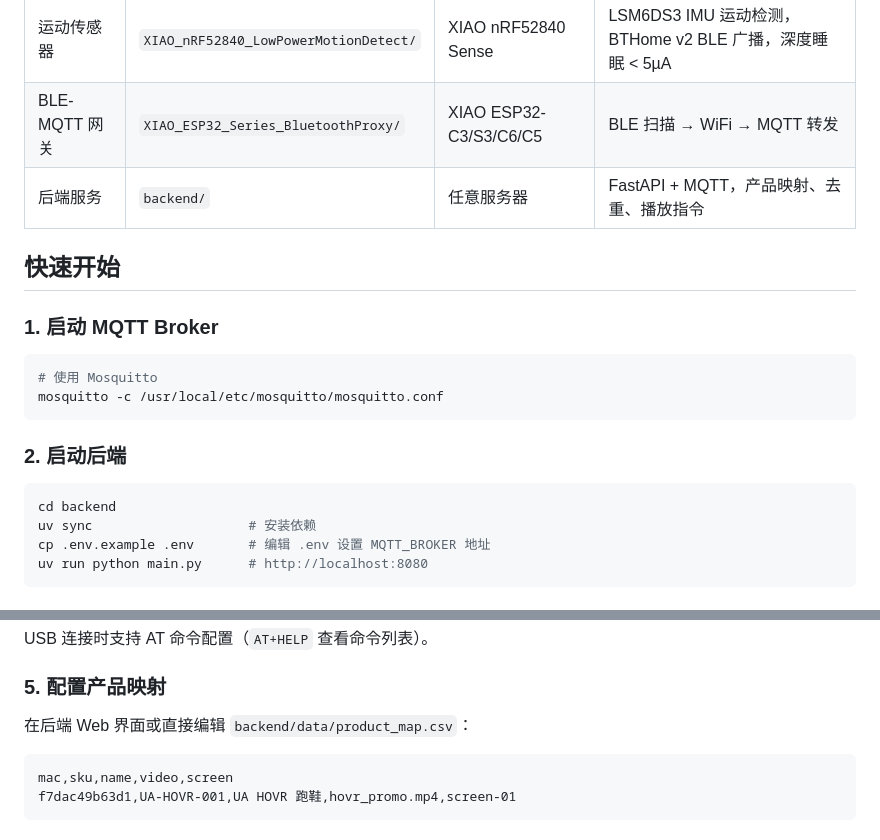
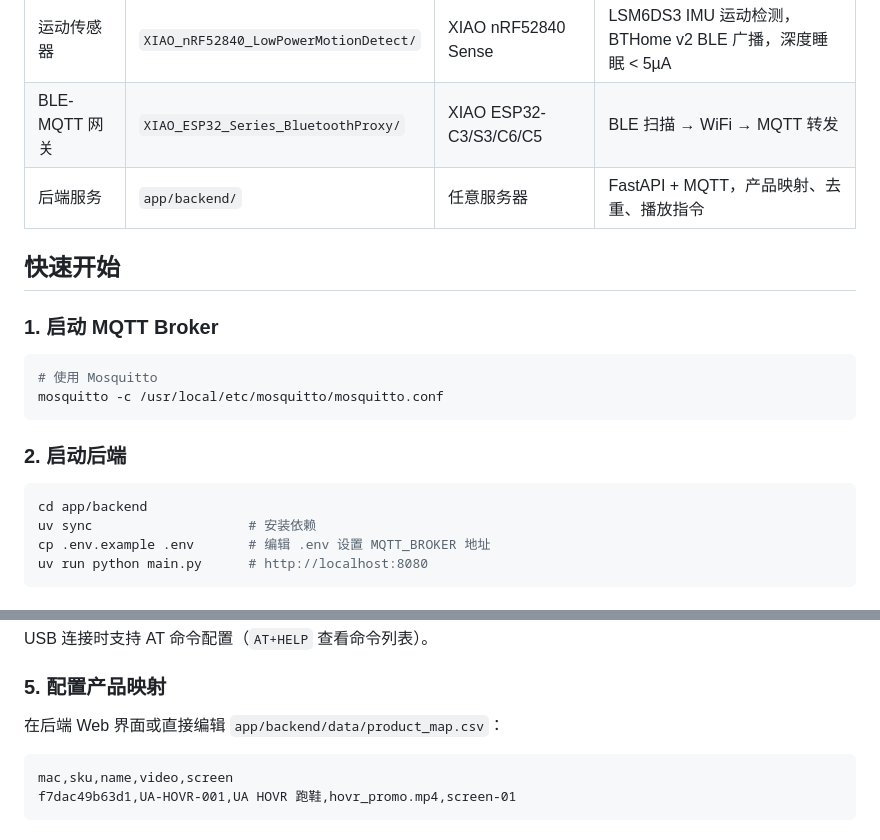
Before and after one commit to Love4yzp/-BLE-to-MQTT-motion-sensing, a Markdown page: README.md, 2 parts joined by grey strips. Rendered like a GitHub page.

Commit message:
docs: update paths from backend/ to app/backend/ after directory consolidation

````diff
--- a/README.md
+++ b/README.md
@@ -18,7 +18,7 @@ nRF52840 传感器 (BLE BTHome v2 广播)
 |------|------|------|------|
 | 运动传感器 | `XIAO_nRF52840_LowPowerMotionDetect/` | XIAO nRF52840 Sense | LSM6DS3 IMU 运动检测，BTHome v2 BLE 广播，深度睡眠 < 5µA |
 | BLE-MQTT 网关 | `XIAO_ESP32_Series_BluetoothProxy/` | XIAO ESP32-C3/S3/C6/C5 | BLE 扫描 → WiFi → MQTT 转发 |
-| 后端服务 | `backend/` | 任意服务器 | FastAPI + MQTT，产品映射、去重、播放指令 |
+| 后端服务 | `app/backend/` | 任意服务器 | FastAPI + MQTT，产品映射、去重、播放指令 |
 
 ## 快速开始
 
@@ -32,7 +32,7 @@ mosquitto -c /usr/local/etc/mosquitto/mosquitto.conf
 ### 2. 启动后端
 
 ```bash
-cd backend
+cd app/backend
 uv sync                    # 安装依赖
 cp .env.example .env       # 编辑 .env 设置 MQTT_BROKER 地址
 uv run python main.py      # http://localhost:8080
@@ -53,7 +53,7 @@ USB 连接时支持 AT 命令配置（`AT+HELP` 查看命令列表）。
 
 ### 5. 配置产品映射
 
-在后端 Web 界面或直接编辑 `backend/data/product_map.csv`：
+在后端 Web 界面或直接编辑 `app/backend/data/product_map.csv`：
 
 ```csv
 mac,sku,name,video,screen
````
Also changed, not shown: CLAUDE.md (+3 -3 lines).
